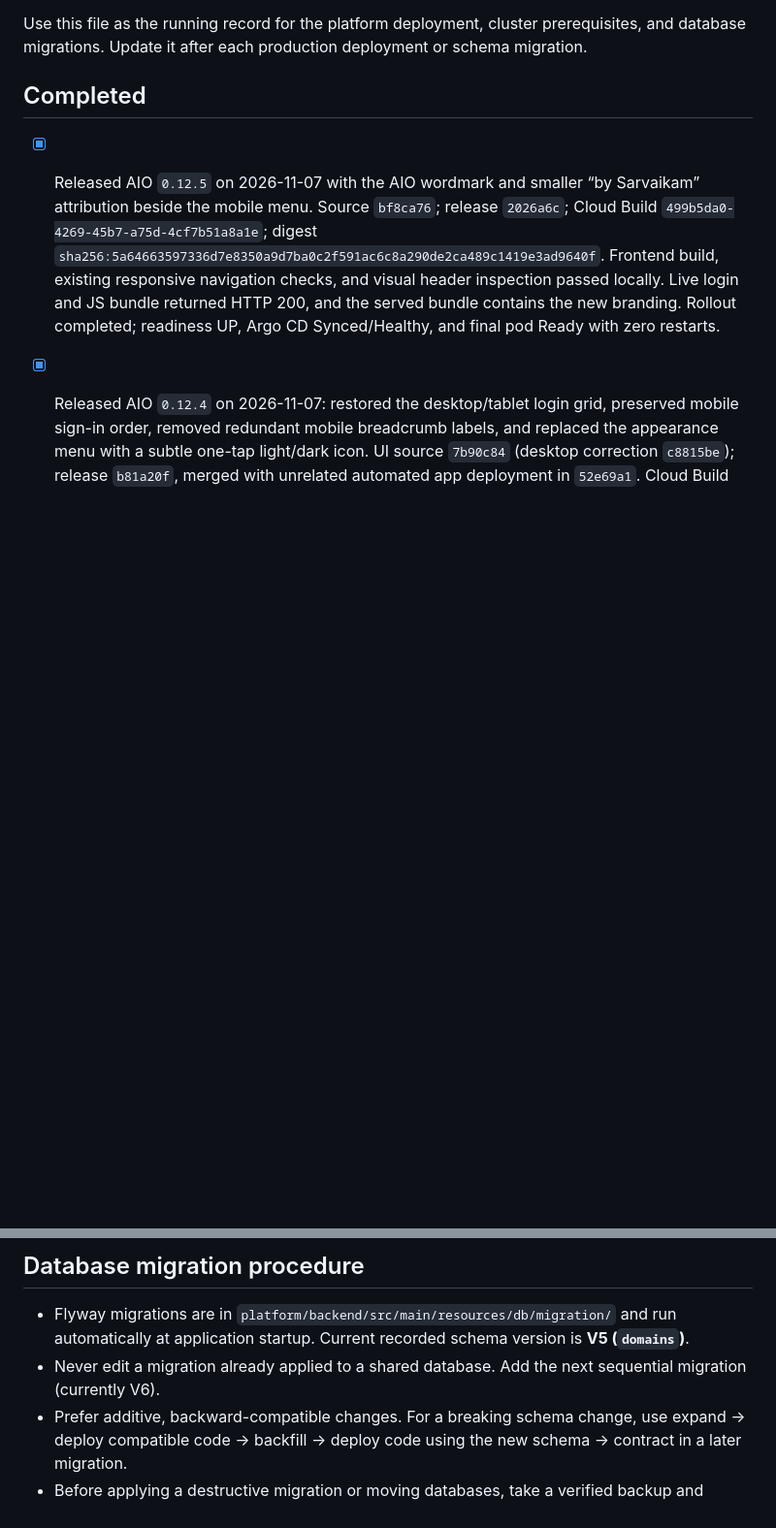
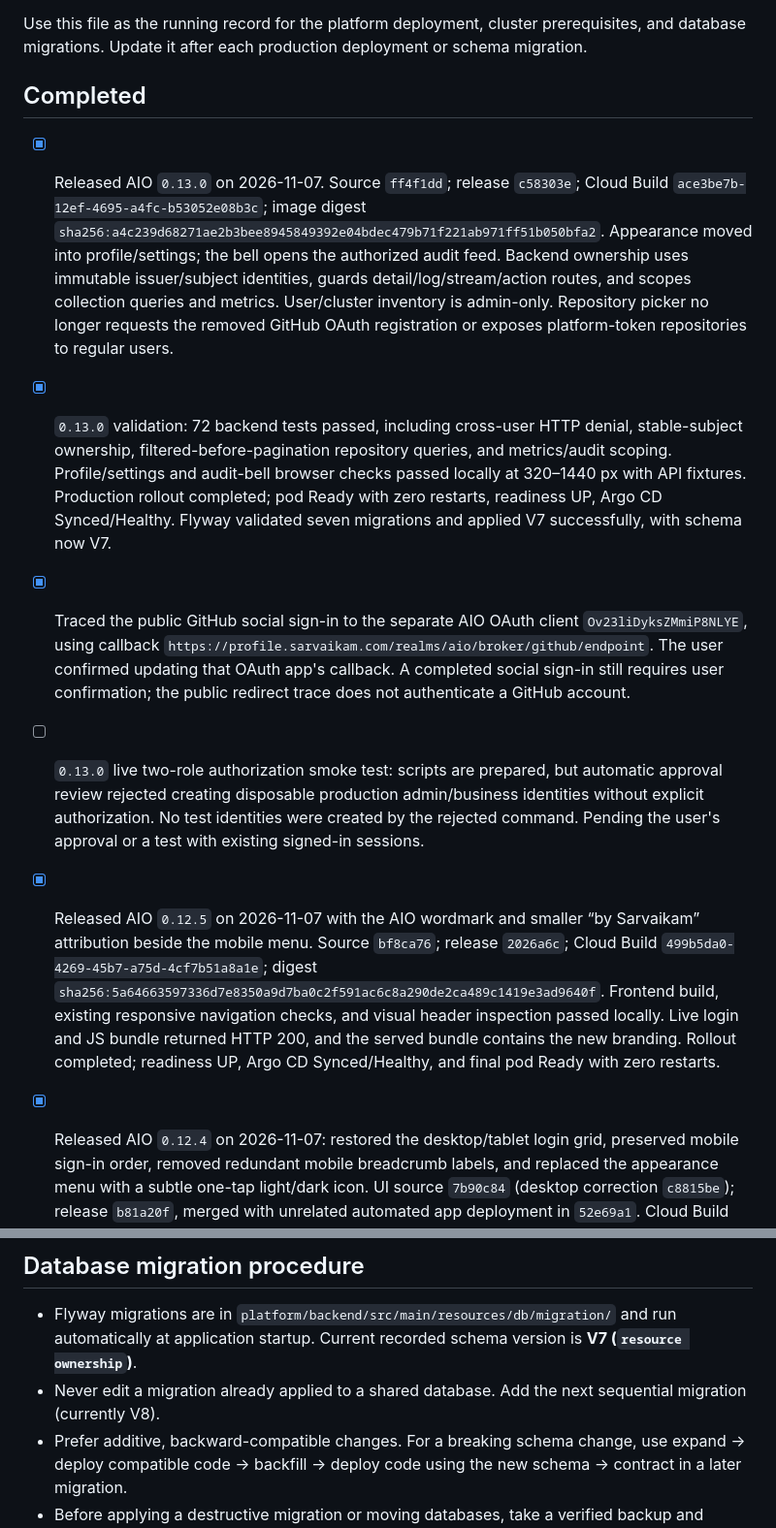
Before and after one commit to satrishabh/aio-gitops, a Markdown page: docs/GKE-DEPLOYMENT-TRACKER.md, 2 parts joined by grey strips. Shown at 97% size. Drawn GitHub-style; blank space fills up the shorter version.

```diff
--- a/docs/GKE-DEPLOYMENT-TRACKER.md
+++ b/docs/GKE-DEPLOYMENT-TRACKER.md
@@ -7,6 +7,11 @@ Use this file as the running record for the platform deployment, cluster prerequ
 Update it after each production deployment or schema migration.
 
 ## Completed
+
+- [x] Released AIO `0.13.0` on 2026-11-07. Source `ff4f1dd`; release `c58303e`; Cloud Build `ace3be7b-12ef-4695-a4fc-b53052e08b3c`; image digest `sha256:a4c239d68271ae2b3bee8945849392e04bdec479b71f221ab971ff51b050bfa2`. Appearance moved into profile/settings; the bell opens the authorized audit feed. Backend ownership uses immutable issuer/subject identities, guards detail/log/stream/action routes, and scopes collection queries and metrics. User/cluster inventory is admin-only. Repository picker no longer requests the removed GitHub OAuth registration or exposes platform-token repositories to regular users.
+- [x] `0.13.0` validation: 72 backend tests passed, including cross-user HTTP denial, stable-subject ownership, filtered-before-pagination repository queries, and metrics/audit scoping. Profile/settings and audit-bell browser checks passed locally at 320–1440 px with API fixtures. Production rollout completed; pod Ready with zero restarts, readiness UP, Argo CD Synced/Healthy. Flyway validated seven migrations and applied V7 successfully, with schema now V7.
+- [x] Traced the public GitHub social sign-in to the separate AIO OAuth client `Ov23liDyksZMmiP8NLYE`, using callback `https://profile.sarvaikam.com/realms/aio/broker/github/endpoint`. The user confirmed updating that OAuth app's callback. A completed social sign-in still requires user confirmation; the public redirect trace does not authenticate a GitHub account.
+- [ ] `0.13.0` live two-role authorization smoke test: scripts are prepared, but automatic approval review rejected creating disposable production admin/business identities without explicit authorization. No test identities were created by the rejected command. Pending the user's approval or a test with existing signed-in sessions.
 
 - [x] Released AIO `0.12.5` on 2026-11-07 with the AIO wordmark and smaller “by Sarvaikam” attribution beside the mobile menu. Source `bf8ca76`; release `2026a6c`; Cloud Build `499b5da0-4269-45b7-a75d-4cf7b51a8a1e`; digest `sha256:5a64663597336d7e8350a9d7ba0c2f591ac6c8a290de2ca489c1419e3ad9640f`. Frontend build, existing responsive navigation checks, and visual header inspection passed locally. Live login and JS bundle returned HTTP 200, and the served bundle contains the new branding. Rollout completed; readiness UP, Argo CD Synced/Healthy, and final pod Ready with zero restarts.
 
@@ -93,8 +98,8 @@ Update it after each production deployment or schema migration.
 ## Database migration procedure
 
 - Flyway migrations are in `platform/backend/src/main/resources/db/migration/` and run automatically at application
-  startup. Current recorded schema version is **V5 (`domains`)**.
-- Never edit a migration already applied to a shared database. Add the next sequential migration (currently V6).
+  startup. Current recorded schema version is **V7 (`resource ownership`)**.
+- Never edit a migration already applied to a shared database. Add the next sequential migration (currently V8).
 - Prefer additive, backward-compatible changes. For a breaking schema change, use expand → deploy compatible code →
   backfill → deploy code using the new schema → contract in a later migration.
 - Before applying a destructive migration or moving databases, take a verified backup and document the restore point.
```
Also changed, not shown: other parts of docs/GKE-DEPLOYMENT-TRACKER.md (+1 -1 lines), platform/README.md (+24 -0 lines).
